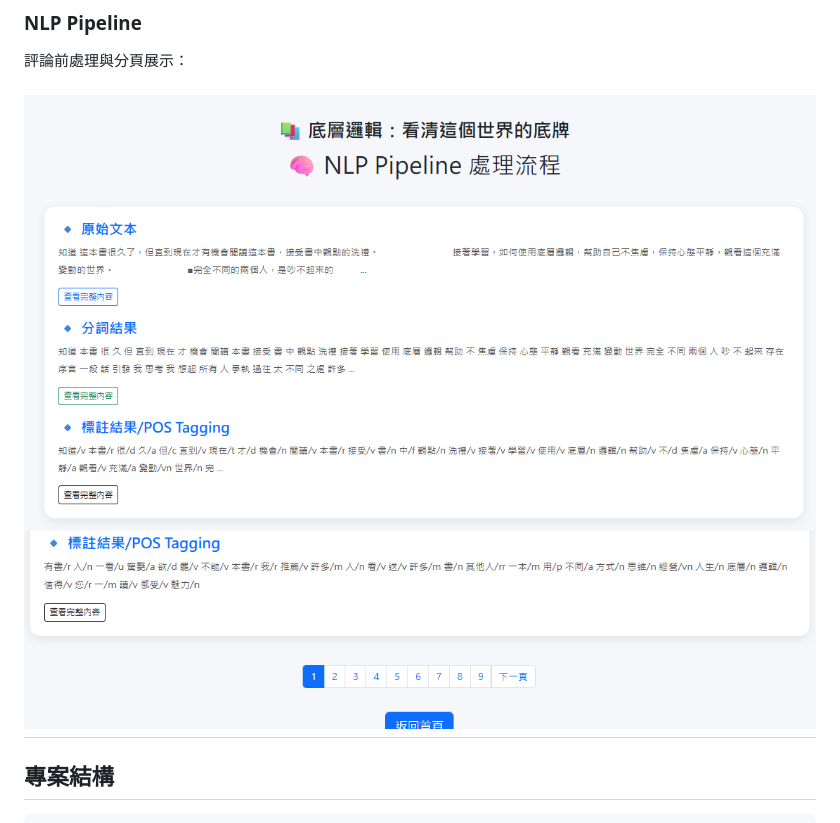
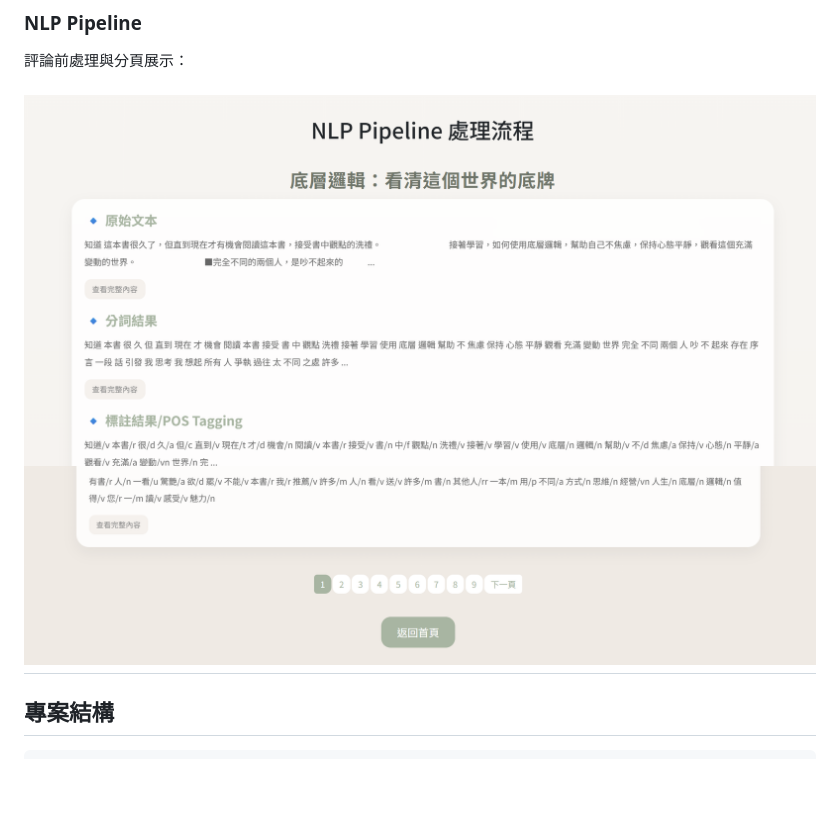
Before and after one commit to winnie600/InsightBooks-NLP-Book-Review-Analyzer, a Markdown page: README.md, the part around one of its changes. Drawn GitHub-style; blank space fills up the shorter version.

```diff
--- a/README.md
+++ b/README.md
@@ -54,8 +54,8 @@
 
 評論前處理與分頁展示：
 
-![分頁1](webpic/分頁1.png)
-![分頁2](webpic/分頁2.png)
+![分頁1](webpic/分頁3.png)
+![分頁2](webpic/分頁4.png)
 ---
 
 ## 專案結構
```
Also changed, not shown: other parts of README.md (+3 -3 lines).
